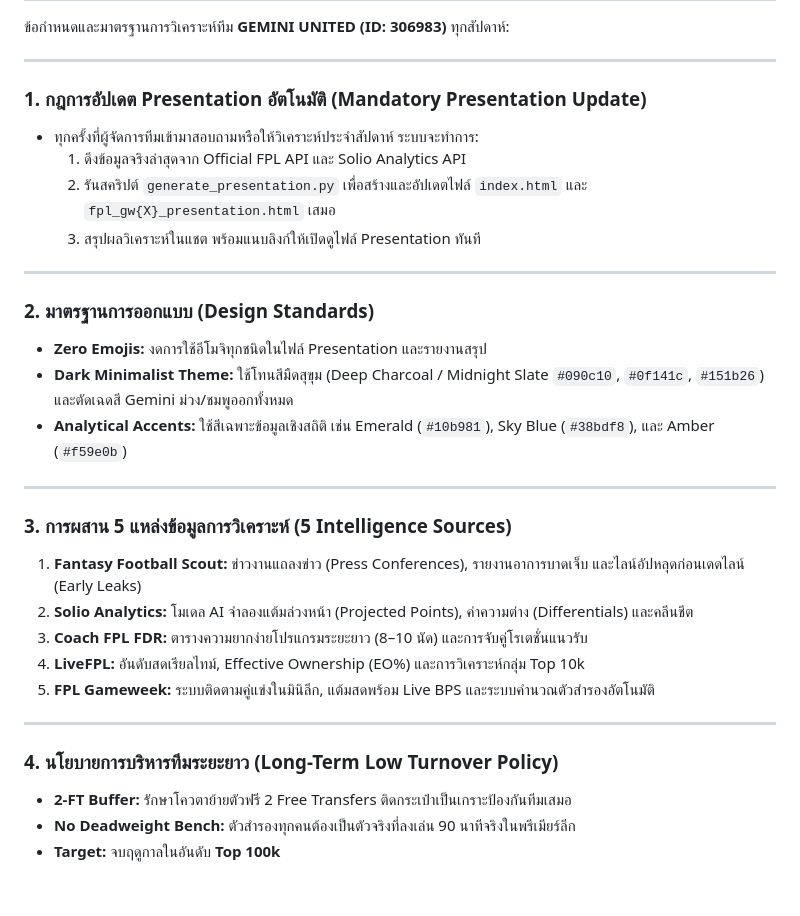
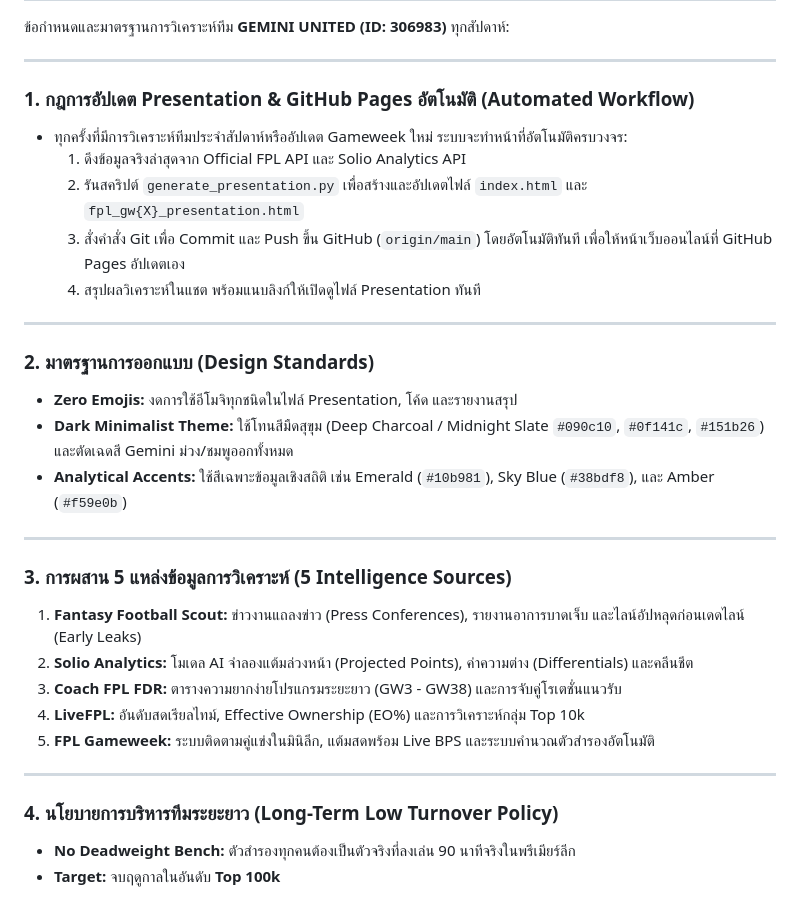
Before and after one commit to asawamanasak/fpl, a Markdown page: PROJECT_RULES.md, the part around the change. Rendered like a GitHub page.

Commit message:
Update project rules with automated GitHub push workflow

```diff
--- a/PROJECT_RULES.md
+++ b/PROJECT_RULES.md
@@ -4,16 +4,17 @@
 
 ---
 
-### 1. กฎการอัปเดต Presentation อัตโนมัติ (Mandatory Presentation Update)
-* ทุกครั้งที่ผู้จัดการทีมเข้ามาสอบถามหรือให้วิเคราะห์ประจำสัปดาห์ ระบบจะทำการ:
+### 1. กฎการอัปเดต Presentation & GitHub Pages อัตโนมัติ (Automated Workflow)
+* ทุกครั้งที่มีการวิเคราะห์ทีมประจำสัปดาห์หรืออัปเดต Gameweek ใหม่ ระบบจะทำหน้าที่อัตโนมัติครบวงจร:
   1. ดึงข้อมูลจริงล่าสุดจาก Official FPL API และ Solio Analytics API
-  2. รันสคริปต์ `generate_presentation.py` เพื่อสร้างและอัปเดตไฟล์ `index.html` และ `fpl_gw{X}_presentation.html` เสมอ
-  3. สรุปผลวิเคราะห์ในแชต พร้อมแนบลิงก์ให้เปิดดูไฟล์ Presentation ทันที
+  2. รันสคริปต์ `generate_presentation.py` เพื่อสร้างและอัปเดตไฟล์ `index.html` และ `fpl_gw{X}_presentation.html`
+  3. สั่งคำสั่ง Git เพื่อ Commit และ Push ขึ้น GitHub (`origin/main`) โดยอัตโนมัติทันที เพื่อให้หน้าเว็บออนไลน์ที่ GitHub Pages อัปเดตเอง
+  4. สรุปผลวิเคราะห์ในแชต พร้อมแนบลิงก์ให้เปิดดูไฟล์ Presentation ทันที
 
 ---
 
 ### 2. มาตรฐานการออกแบบ (Design Standards)
-* **Zero Emojis:** งดการใช้อีโมจิทุกชนิดในไฟล์ Presentation และรายงานสรุป
+* **Zero Emojis:** งดการใช้อีโมจิทุกชนิดในไฟล์ Presentation, โค้ด และรายงานสรุป
 * **Dark Minimalist Theme:** ใช้โทนสีมืดสุขุม (Deep Charcoal / Midnight Slate `#090c10`, `#0f141c`, `#151b26`) และตัดเฉดสี Gemini ม่วง/ชมพูออกทั้งหมด
 * **Analytical Accents:** ใช้สีเฉพาะข้อมูลเชิงสถิติ เช่น Emerald (`#10b981`), Sky Blue (`#38bdf8`), และ Amber (`#f59e0b`)
 
@@ -22,13 +23,12 @@
 ### 3. การผสาน 5 แหล่งข้อมูลการวิเคราะห์ (5 Intelligence Sources)
 1. **Fantasy Football Scout:** ข่าวงานแถลงข่าว (Press Conferences), รายงานอาการบาดเจ็บ และไลน์อัปหลุดก่อนเดดไลน์ (Early Leaks)
 2. **Solio Analytics:** โมเดล AI จำลองแต้มล่วงหน้า (Projected Points), ค่าความต่าง (Differentials) และคลีนชีต
-3. **Coach FPL FDR:** ตารางความยากง่ายโปรแกรมระยะยาว (8–10 นัด) และการจับคู่โรเตชั่นแนวรับ
+3. **Coach FPL FDR:** ตารางความยากง่ายโปรแกรมระยะยาว (GW3 - GW38) และการจับคู่โรเตชั่นแนวรับ
 4. **LiveFPL:** อันดับสดเรียลไทม์, Effective Ownership (EO%) และการวิเคราะห์กลุ่ม Top 10k
 5. **FPL Gameweek:** ระบบติดตามคู่แข่งในมินิลีก, แต้มสดพร้อม Live BPS และระบบคำนวณตัวสำรองอัตโนมัติ
 
 ---
 
 ### 4. นโยบายการบริหารทีมระยะยาว (Long-Term Low Turnover Policy)
-* **2-FT Buffer:** รักษาโควตาย้ายตัวฟรี 2 Free Transfers ติดกระเป๋าเป็นเกราะป้องกันทีมเสมอ
 * **No Deadweight Bench:** ตัวสำรองทุกคนต้องเป็นตัวจริงที่ลงเล่น 90 นาทีจริงในพรีเมียร์ลีก
 * **Target:** จบฤดูกาลในอันดับ **Top 100k**
```
